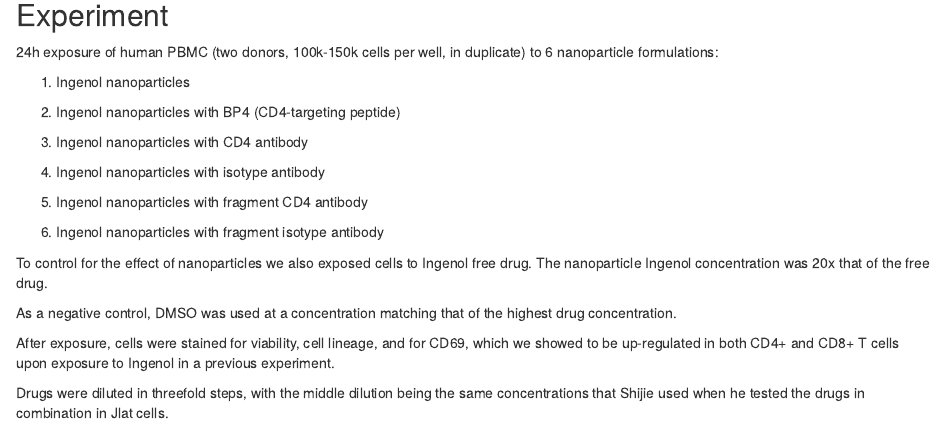
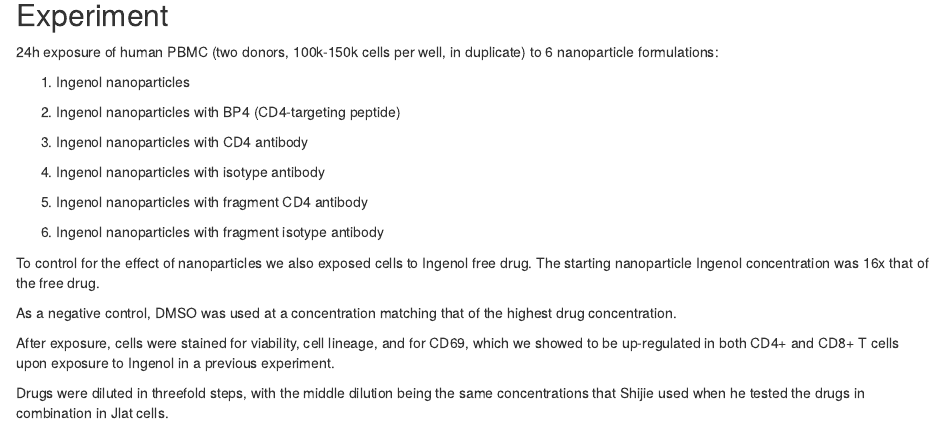
Before and after one commit to ClaireLevy/amFAR-nanoparticles-analysis, an R Markdown document (003_LRA_flow.Rmd): the page in a window 1100 px wide, from 550 px down. Rendered offline with R 4.5, knitr and Pandoc, with nearby package versions; some code elsewhere in the file could not run offline.

Commit message:
fixed another error

```diff
--- a/003_LRA_flow.Rmd
+++ b/003_LRA_flow.Rmd
@@ -123,7 +123,7 @@ Use the proxy marker CD69 to test the effectivness of various CD4+ cell targetin
 6.	Ingenol nanoparticles with fragment isotype antibody
 
 
-To control for the effect of nanoparticles we also exposed cells to Ingenol free drug. The nanoparticle Ingenol concentration was 20x that of the free drug.
+To control for the effect of nanoparticles we also exposed cells to Ingenol free drug. The starting nanoparticle Ingenol concentration was 16x that of the free drug.
 
 As a negative control, DMSO was used at a concentration matching that of the highest drug concentration.
 
```
